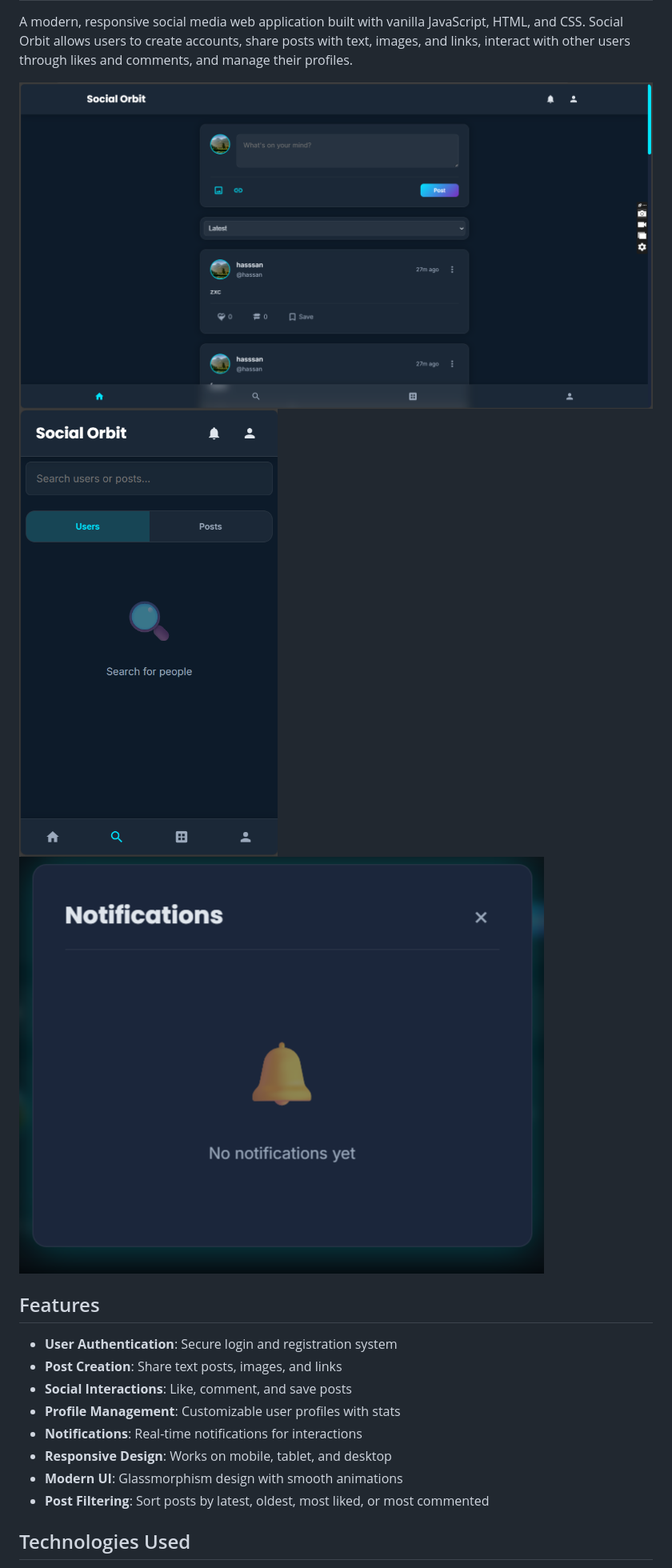
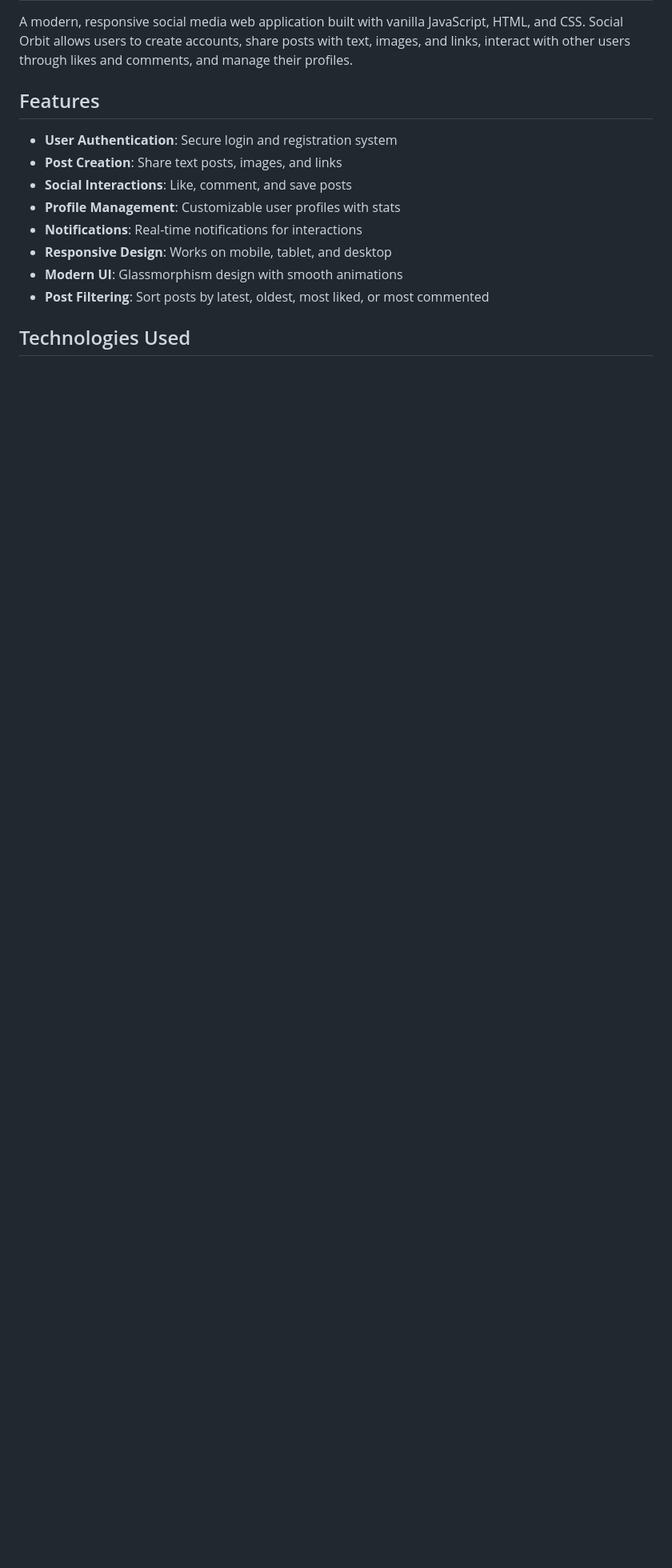
Before and after one commit to Munib-Jahangir/Social-Orbit-, a Markdown page: README.md, the part around the change. Shown: that part at 80% size. Drawn GitHub-style; blank space fills up the shorter version.

```diff
--- a/README.md
+++ b/README.md
@@ -3,9 +3,6 @@
 
 A modern, responsive social media web application built with vanilla JavaScript, HTML, and CSS. Social Orbit allows users to create accounts, share posts with text, images, and links, interact with other users through likes and comments, and manage their profiles.
 
-![Main Feed](main.png)
-![Login Screen](22.11.2025_14.56.19_REC.png)
-![Notifications](nootification.png)
 
 ## Features
 
```
